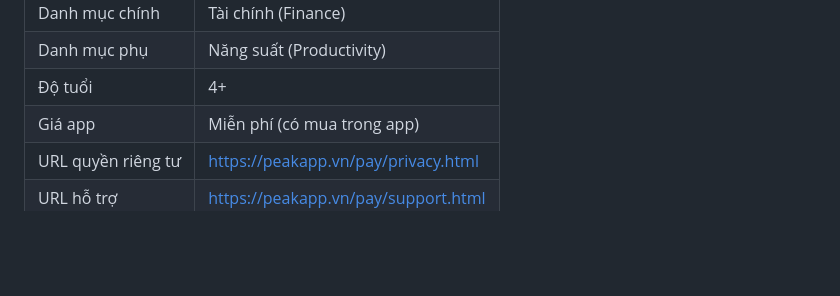
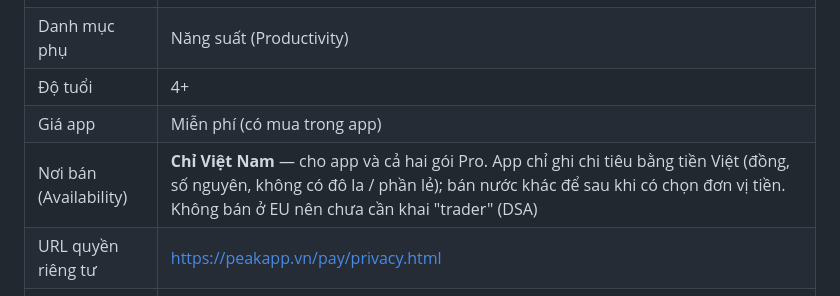
Before and after one commit to hnaht95/Pay, a Markdown page: docs/AppStore.md, the part around the change. Rendered like a GitHub page; blank space fills up the shorter version.

Commit message:
AppStore.md: bản đầu chỉ bán ở Việt Nam, app dùng tiền Việt
Co-Authored-By: Claude Opus 5.5 <noreply@anthropic.com>

```diff
--- a/docs/AppStore.md
+++ b/docs/AppStore.md
@@ -10,6 +10,7 @@
 | Danh mục phụ | Năng suất (Productivity) |
 | Độ tuổi | 4+ |
 | Giá app | Miễn phí (có mua trong app) |
+| Nơi bán (Availability) | **Chỉ Việt Nam** — cho app và cả hai gói Pro. App chỉ ghi chi tiêu bằng tiền Việt (đồng, số nguyên, không có đô la / phần lẻ); bán nước khác để sau khi có chọn đơn vị tiền. Không bán ở EU nên chưa cần khai "trader" (DSA) |
 | URL quyền riêng tư | https://peakapp.vn/pay/privacy.html |
 | URL hỗ trợ | https://peakapp.vn/pay/support.html |
 | Bản quyền | © 2026 Thanh Nguyen |
```
